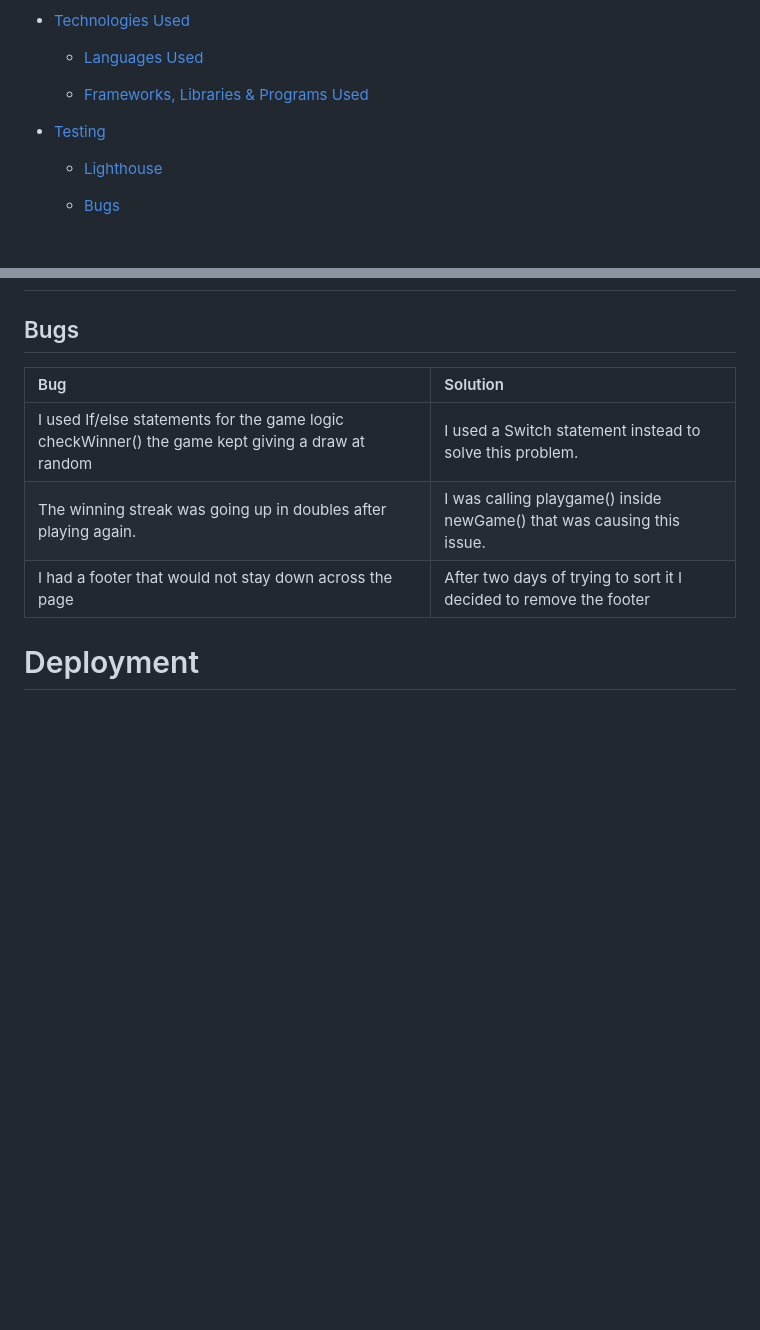
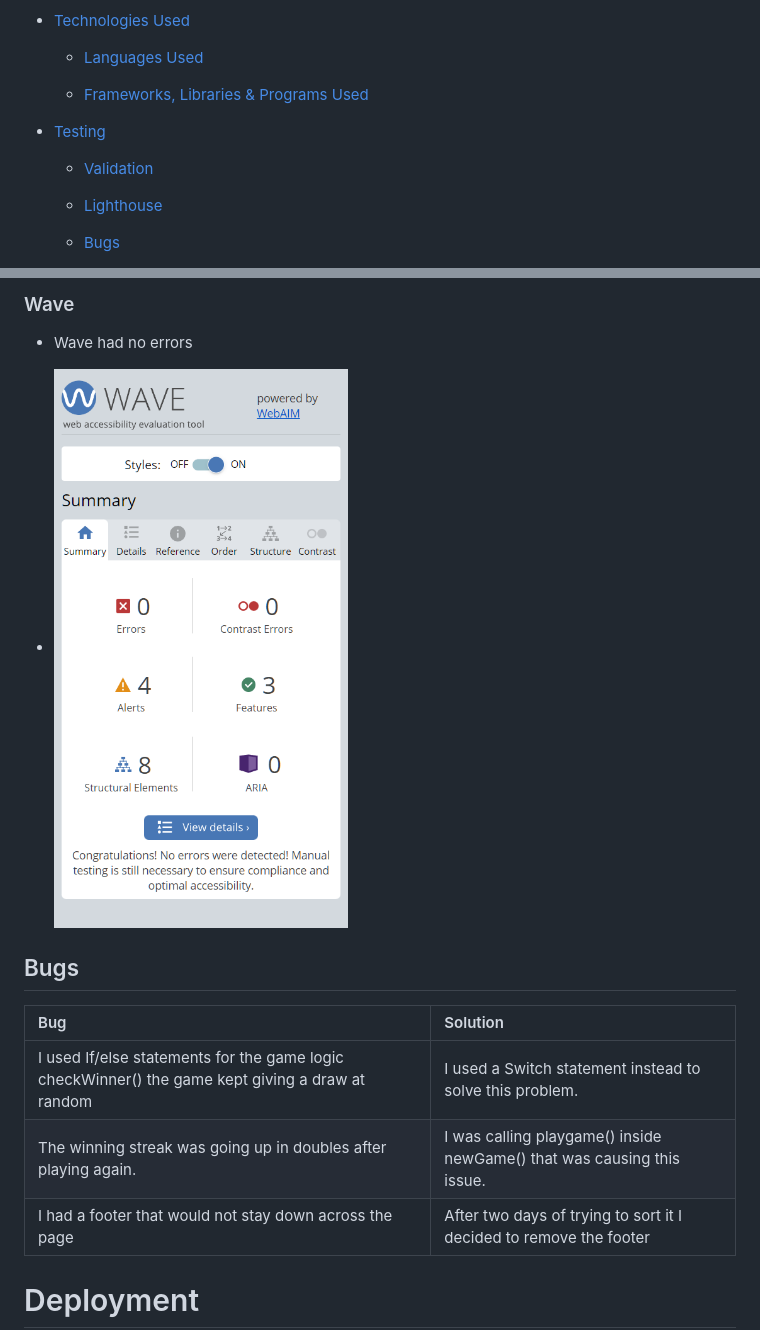
Before and after one commit to 0NETRUNNER/RockPaperScissorsLizardSpockPP2, a Markdown page: README.md, 2 parts joined by grey strips. Rendered like a GitHub page; pictures changed too: assets/images/wave.png (added); blank space fills up the shorter version.

Commit message:
Add validation, Lighthouse & Wave

```diff
--- a/README.md
+++ b/README.md
@@ -47,6 +47,8 @@
 
 * [Testing](#testing)
 
+  * [Validation](#validation)
+
   * [Lighthouse](#lighthouse)
 
   * [Bugs](#bugs)
@@ -328,3 +359,9 @@ Both players pick a choice rock beats scissors and crushes lizard, scissors beat
+### Wave
+
+* Wave had no errors
+
+* ![Wave](./assets/images/wave.png)
+
 
 ## Bugs
 
```
Also changed, not shown: other parts of README.md (+31 -2 lines), assets/images/css-v.png (added), assets/images/html-v.png (added), assets/images/js-v.png (added), assets/images/lighthouse-desktop.png (added), assets/images/lighthouse-mobile.png (added).
